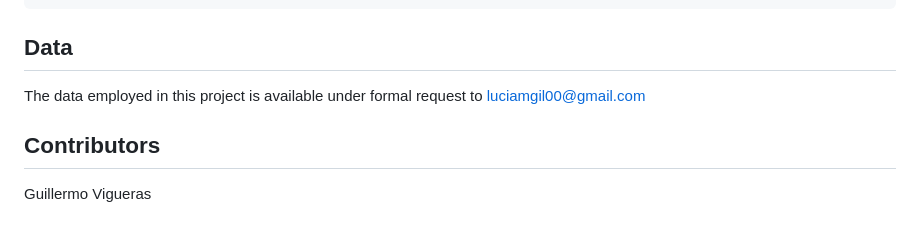
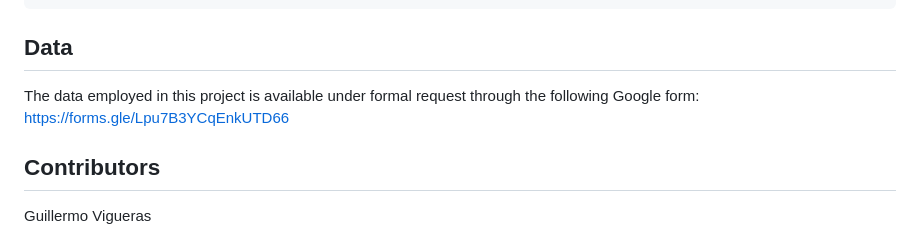
Before and after one commit to lucis-e/PopPBPK-RL_Bnzpril, a Markdown page: README.md, the part around the change. GitHub-like rendering.

Commit message:
link to form

```diff
--- a/README.md
+++ b/README.md
@@ -81,7 +81,7 @@ python RL-P.py
 
 ## Data
 
-The data employed in this project is available under formal request to luciamgil00@gmail.com
+The data employed in this project is available under formal request through the following Google form: https://forms.gle/Lpu7B3YCqEnkUTD66
 
 
 ## Contributors
```
